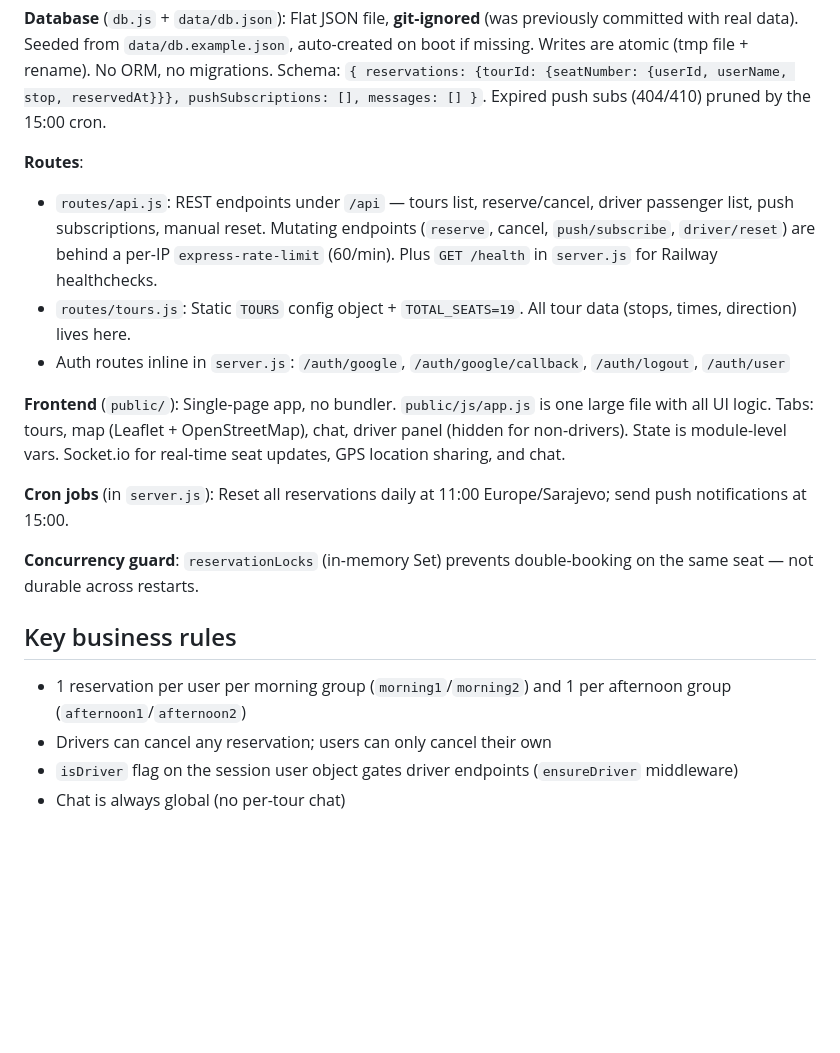
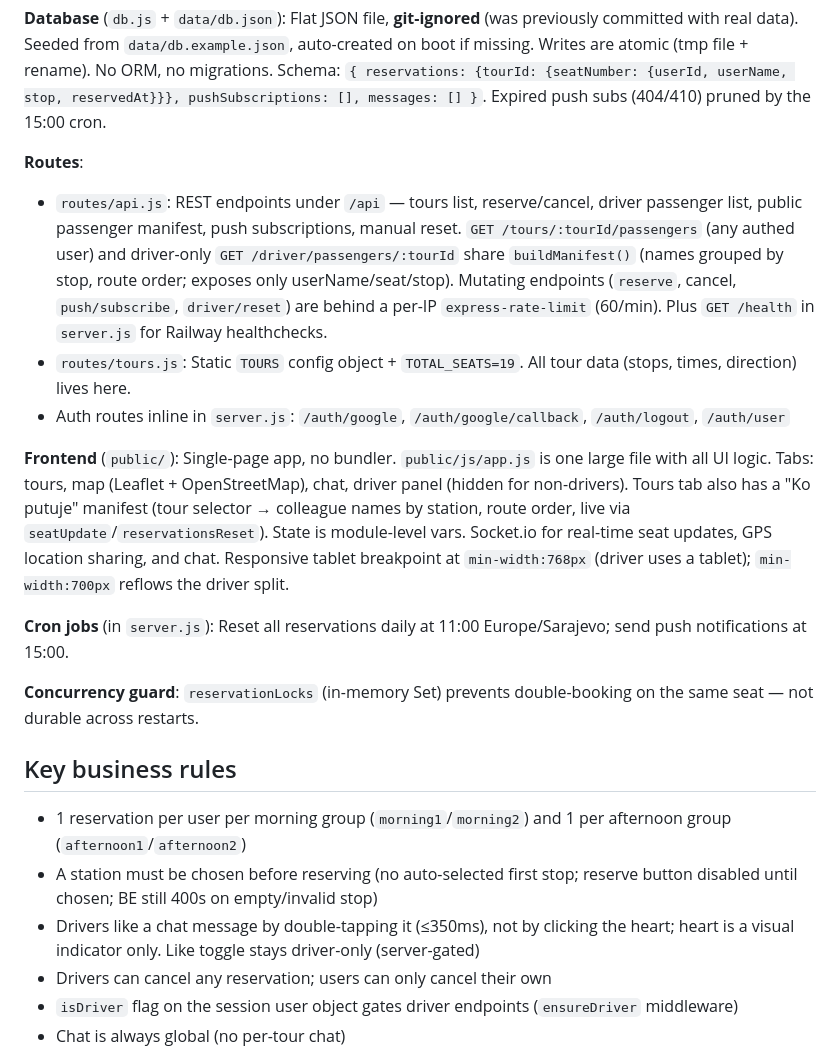
Before and after one commit to symphonygroup/shuttle-sa, a Markdown page: CLAUDE.md, the part around the change. Drawn GitHub-style; blank space fills up the shorter version.

Commit message:
update docs for manifest endpoint, mandatory station, double-tap like, tablet

```diff
--- a/CLAUDE.md
+++ b/CLAUDE.md
@@ -43,11 +43,11 @@ In **production** (`NODE_ENV=production`) the server fails fast at boot if `GOOG
 **Database** (`db.js` + `data/db.json`): Flat JSON file, **git-ignored** (was previously committed with real data). Seeded from `data/db.example.json`, auto-created on boot if missing. Writes are atomic (tmp file + rename). No ORM, no migrations. Schema: `{ reservations: {tourId: {seatNumber: {userId, userName, stop, reservedAt}}}, pushSubscriptions: [], messages: [] }`. Expired push subs (404/410) pruned by the 15:00 cron.
 
 **Routes**:
-- `routes/api.js`: REST endpoints under `/api` — tours list, reserve/cancel, driver passenger list, push subscriptions, manual reset. Mutating endpoints (`reserve`, cancel, `push/subscribe`, `driver/reset`) are behind a per-IP `express-rate-limit` (60/min). Plus `GET /health` in `server.js` for Railway healthchecks.
+- `routes/api.js`: REST endpoints under `/api` — tours list, reserve/cancel, driver passenger list, public passenger manifest, push subscriptions, manual reset. `GET /tours/:tourId/passengers` (any authed user) and driver-only `GET /driver/passengers/:tourId` share `buildManifest()` (names grouped by stop, route order; exposes only userName/seat/stop). Mutating endpoints (`reserve`, cancel, `push/subscribe`, `driver/reset`) are behind a per-IP `express-rate-limit` (60/min). Plus `GET /health` in `server.js` for Railway healthchecks.
 - `routes/tours.js`: Static `TOURS` config object + `TOTAL_SEATS=19`. All tour data (stops, times, direction) lives here.
 - Auth routes inline in `server.js`: `/auth/google`, `/auth/google/callback`, `/auth/logout`, `/auth/user`
 
-**Frontend** (`public/`): Single-page app, no bundler. `public/js/app.js` is one large file with all UI logic. Tabs: tours, map (Leaflet + OpenStreetMap), chat, driver panel (hidden for non-drivers). State is module-level vars. Socket.io for real-time seat updates, GPS location sharing, and chat.
+**Frontend** (`public/`): Single-page app, no bundler. `public/js/app.js` is one large file with all UI logic. Tabs: tours, map (Leaflet + OpenStreetMap), chat, driver panel (hidden for non-drivers). Tours tab also has a "Ko putuje" manifest (tour selector → colleague names by station, route order, live via `seatUpdate`/`reservationsReset`). State is module-level vars. Socket.io for real-time seat updates, GPS location sharing, and chat. Responsive tablet breakpoint at `min-width:768px` (driver uses a tablet); `min-width:700px` reflows the driver split.
 
 **Cron jobs** (in `server.js`): Reset all reservations daily at 11:00 Europe/Sarajevo; send push notifications at 15:00.
 
@@ -56,6 +56,8 @@ In **production** (`NODE_ENV=production`) the server fails fast at boot if `GOOG
 ## Key business rules
 
 - 1 reservation per user per morning group (`morning1`/`morning2`) and 1 per afternoon group (`afternoon1`/`afternoon2`)
+- A station must be chosen before reserving (no auto-selected first stop; reserve button disabled until chosen; BE still 400s on empty/invalid stop)
+- Drivers like a chat message by double-tapping it (≤350ms), not by clicking the heart; heart is a visual indicator only. Like toggle stays driver-only (server-gated)
 - Drivers can cancel any reservation; users can only cancel their own
 - `isDriver` flag on the session user object gates driver endpoints (`ensureDriver` middleware)
 - Chat is always global (no per-tour chat)
```
